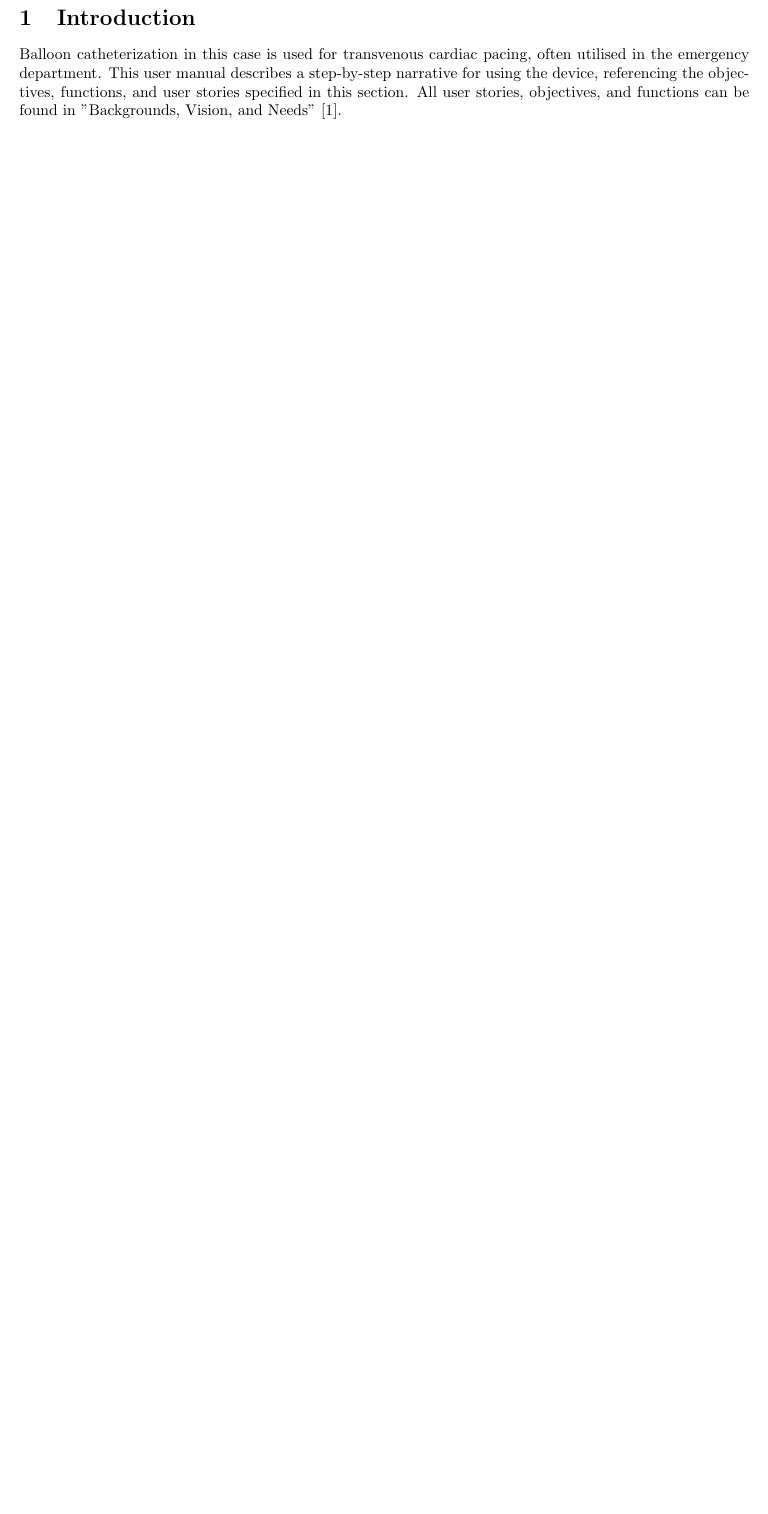
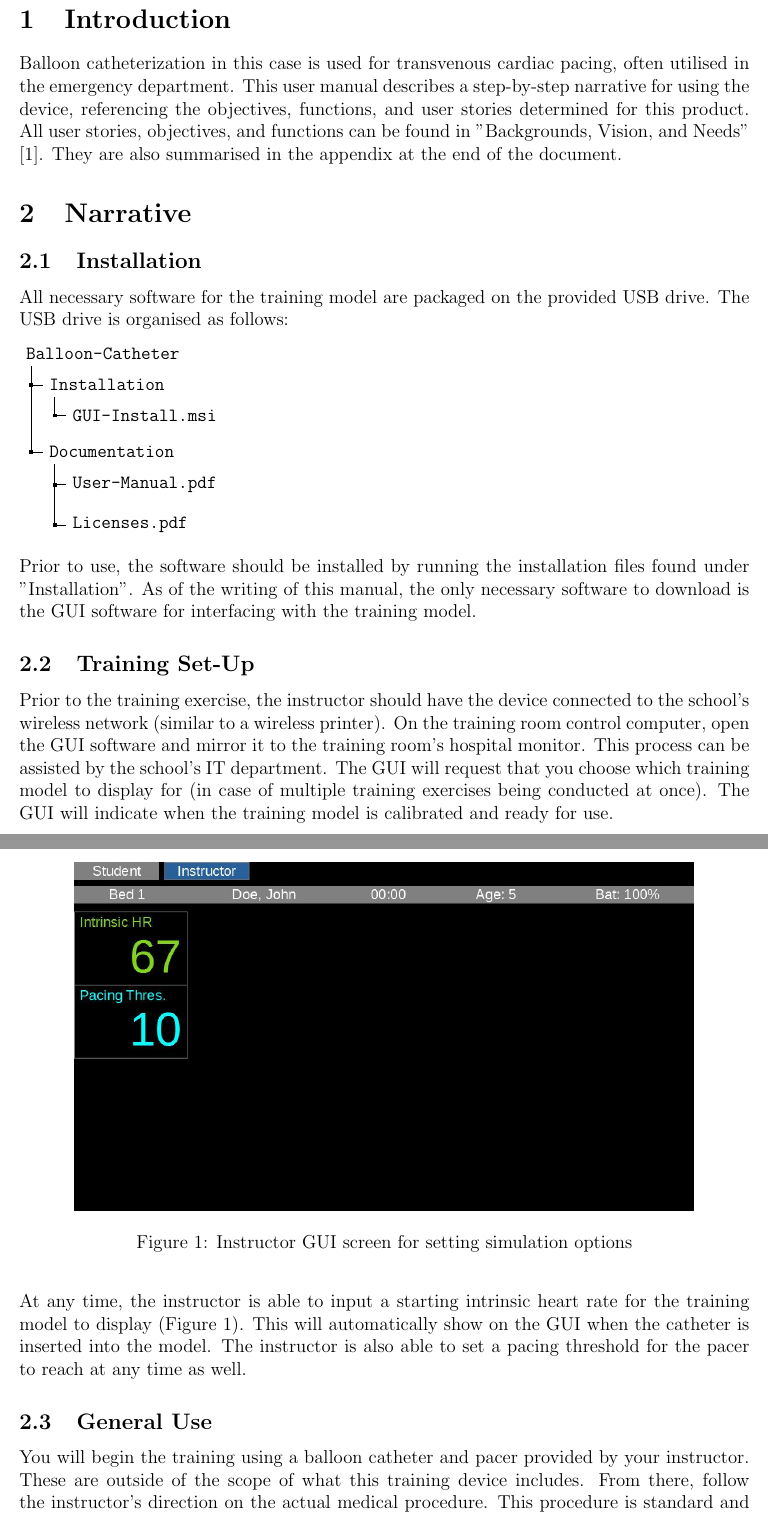
Before and after one commit to omn0mn0m/Balloon-Catheterization-Manual, a LaTeX document (main.tex): part of page 2 of 3 before the commit and two parts of pages 2 and 3 of 7 after it, the two joined at a grey line, cut so that both start at the same text, the shorter picture padded with empty space. Compiled offline with pdfLaTeX.

Commit message:
Final changes

```diff
--- a/main.tex
+++ b/main.tex
@@ -1,4 +1,4 @@
-\documentclass[titlepage]{article}
+\documentclass[12pt, titlepage]{article}
 \usepackage[utf8]{inputenc}
 \usepackage[margin=1.0in]{geometry}
 
@@ -14,4 +18,60 @@
 \maketitle
 
 \section{Introduction}
-Balloon catheterization in this case is used for transvenous cardiac pacing, often utilised in the emergency department. This user manual describes a step-by-step narrative for using the device, referencing the objectives, functions, and user stories specified in this section. All user stories, objectives, and functions can be found in "Backgrounds, Vision, and Needs" \cite{backgroundreport}.
+Balloon catheterization in this case is used for transvenous cardiac pacing, often utilised in the emergency department. This user manual describes a step-by-step narrative for using the device, referencing the objectives, functions, and user stories determined for this product. All user stories, objectives, and functions can be found in "Backgrounds, Vision, and Needs" \cite{backgroundreport}. They are also summarised in the appendix at the end of the document.
+
+
+\section{Narrative}
+
+\subsection{Installation}
+
+All necessary software for the training model are packaged on the provided USB drive. The USB drive is organised as follows:
+
+\begin{forest}
+  for tree={
+    font=\ttfamily,
+    grow'=0,
+    child anchor=west,
+    parent anchor=south,
+    anchor=west,
+    calign=first,
+    edge path={
+      \noexpand\path [draw, \forestoption{edge}]
+      (!u.south west) +(7.5pt,0) |- node[fill,inner sep=1.25pt] {} (.child anchor)\forestoption{edge label};
+    },
+    before typesetting nodes={
+      if n=1
+        {insert before={[,phantom]}}
+        {}
+    },
+    fit=band,
+    before computing xy={l=15pt},
+  }
+[Balloon-Catheter
+  [Installation
+    [GUI-Install.msi]
+  ]
+  [Documentation
+    [User-Manual.pdf]
+    [Licenses.pdf]
+  ]
+]
+\end{forest}
+
+Prior to use, the software should be installed by running the installation files found under "Installation". As of the writing of this manual, the only necessary software to download is the GUI software for interfacing with the training model.
+
+\subsection{Training Set-Up}
+
+Prior to the training exercise, the instructor should have the device connected to the school's wireless network (similar to a wireless printer). On the training room control computer, open the GUI software and mirror it to the training room's hospital monitor. This process can be assisted by the school's IT department. The GUI will request that you choose which training model to display for (in case of multiple training exercises being conducted at once). The GUI will indicate when the training model is calibrated and ready for use.
+
+\begin{figure}[H]
+\centering
+\includegraphics[scale=0.5]{gui-teacher}
+\caption{Instructor GUI screen for setting simulation options}
+\label{fig:teacher}
+\end{figure}
+
+At any time, the instructor is able to input a starting intrinsic heart rate for the training model to display (Figure \ref{fig:teacher}). This will automatically show on the GUI when the catheter is inserted into the model. The instructor is also able to set a pacing threshold for the pacer to reach at any time as well.
+
+\subsection{General Use}
+You will begin the training using a balloon catheter and pacer provided by your instructor. These are outside of the scope of what this training device includes. From there, follow the instructor's direction on the actual medical procedure. This procedure is standard and outside of the scope of operating our training device specifically.
@@ -17,0 +83,2 @@ Balloon catheterization in this case is used for transvenous cardiac pacing, oft
+\label{fig:procedure}
+\end{figure}
@@ -52,7 +143,6 @@ The following functions were required to meet our objectives.
-\label{fig:universe}
-\end{figure}
 
 \clearpage
 \bibliographystyle{ieeetr}
 \bibliography{references}
+
 \end{document}
```
Also changed, not shown: references.bib (+8 -1 lines), gui-student.jpg (added), gui-teacher.jpg (added), main.tex (67 more changed lines).
